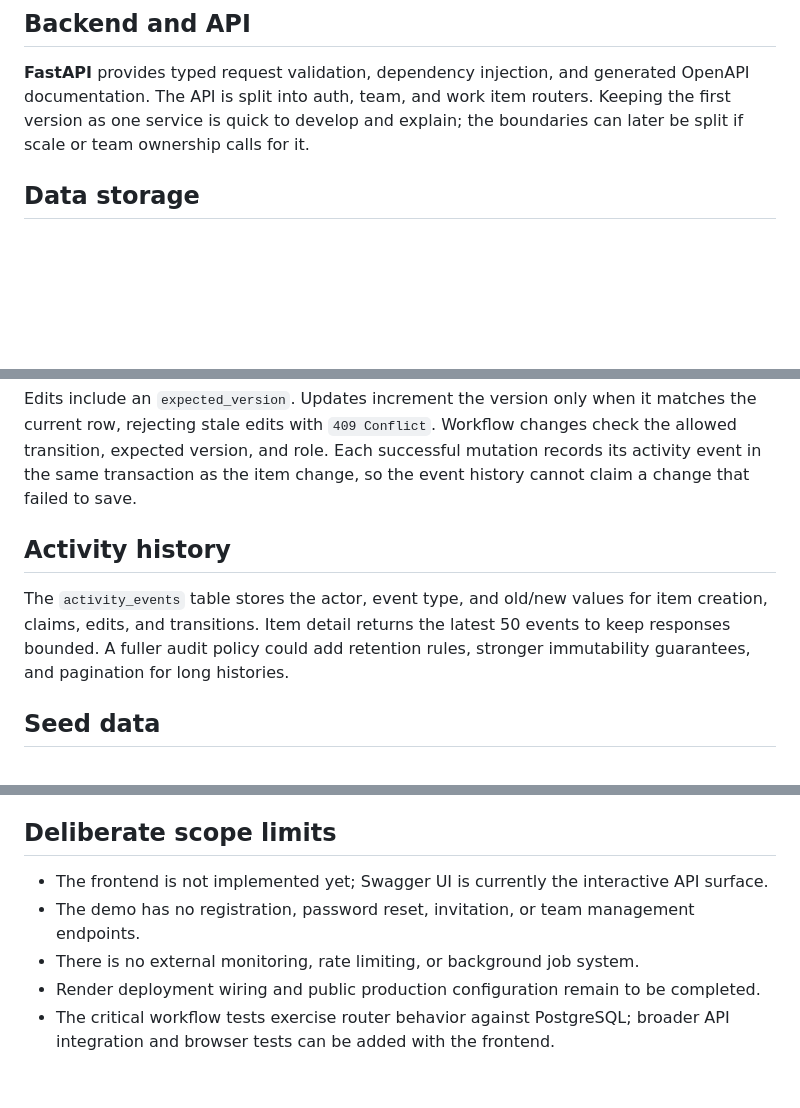
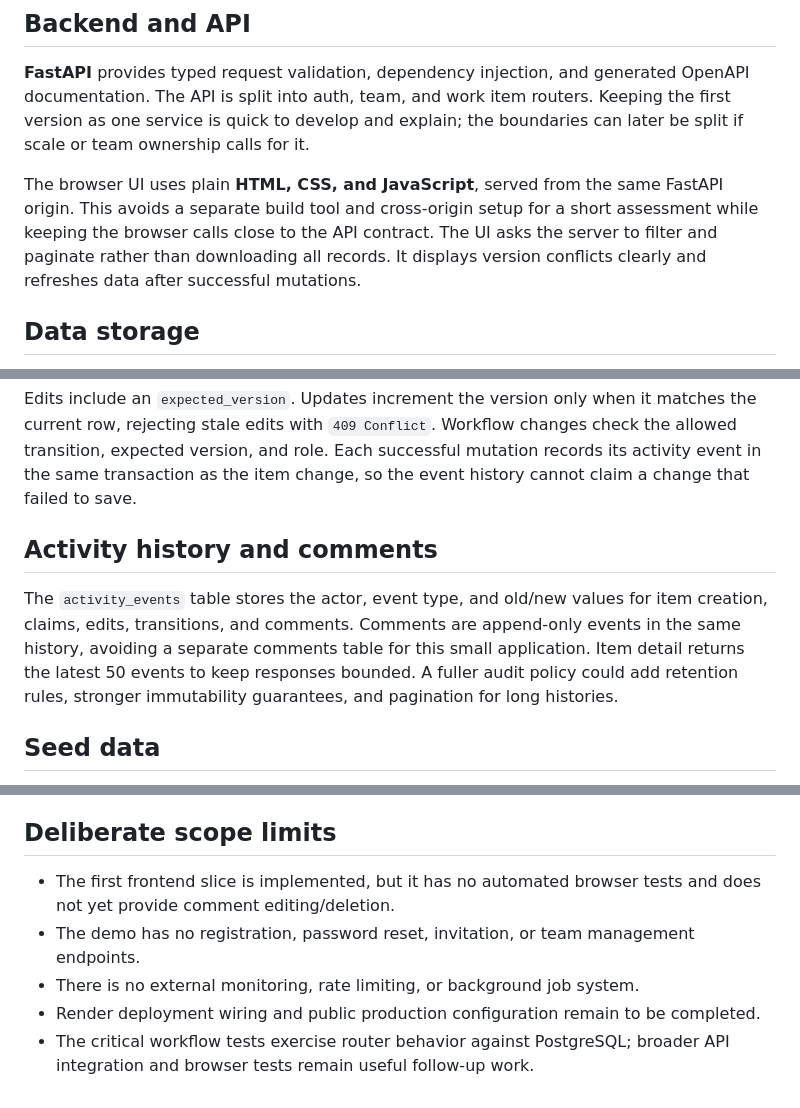
Before and after one commit to Sahil-aka/newtonite-ops-2300970100163, a Markdown page: ENGINEERING_DECISIONS.md, 3 parts joined by grey strips. Drawn GitHub-style; blank space fills up the shorter version.

```diff
--- a/ENGINEERING_DECISIONS.md
+++ b/ENGINEERING_DECISIONS.md
@@ -5,6 +5,8 @@ This document records the main implementation choices for the Newtonite Operatio
 ## Backend and API
 
 **FastAPI** provides typed request validation, dependency injection, and generated OpenAPI documentation. The API is split into auth, team, and work item routers. Keeping the first version as one service is quick to develop and explain; the boundaries can later be split if scale or team ownership calls for it.
+
+The browser UI uses plain **HTML, CSS, and JavaScript**, served from the same FastAPI origin. This avoids a separate build tool and cross-origin setup for a short assessment while keeping the browser calls close to the API contract. The UI asks the server to filter and paginate rather than downloading all records. It displays version conflicts clearly and refreshes data after successful mutations.
 
 ## Data storage
 
@@ -26,9 +28,9 @@ Claiming uses a conditional database update that succeeds only while `assignee_i
 
 Edits include an `expected_version`. Updates increment the version only when it matches the current row, rejecting stale edits with `409 Conflict`. Workflow changes check the allowed transition, expected version, and role. Each successful mutation records its activity event in the same transaction as the item change, so the event history cannot claim a change that failed to save.
 
-## Activity history
+## Activity history and comments
 
-The `activity_events` table stores the actor, event type, and old/new values for item creation, claims, edits, and transitions. Item detail returns the latest 50 events to keep responses bounded. A fuller audit policy could add retention rules, stronger immutability guarantees, and pagination for long histories.
+The `activity_events` table stores the actor, event type, and old/new values for item creation, claims, edits, transitions, and comments. Comments are append-only events in the same history, avoiding a separate comments table for this small application. Item detail returns the latest 50 events to keep responses bounded. A fuller audit policy could add retention rules, stronger immutability guarantees, and pagination for long histories.
 
 ## Seed data
 
@@ -40,8 +42,8 @@ The Dockerfile has a `development` target with reload and pytest support and a l
 
 ## Deliberate scope limits
 
-- The frontend is not implemented yet; Swagger UI is currently the interactive API surface.
+- The first frontend slice is implemented, but it has no automated browser tests and does not yet provide comment editing/deletion.
 - The demo has no registration, password reset, invitation, or team management endpoints.
 - There is no external monitoring, rate limiting, or background job system.
 - Render deployment wiring and public production configuration remain to be completed.
-- The critical workflow tests exercise router behavior against PostgreSQL; broader API integration and browser tests can be added with the frontend.
+- The critical workflow tests exercise router behavior against PostgreSQL; broader API integration and browser tests remain useful follow-up work.
```
Also changed, not shown: README.md (+8 -6 lines).
